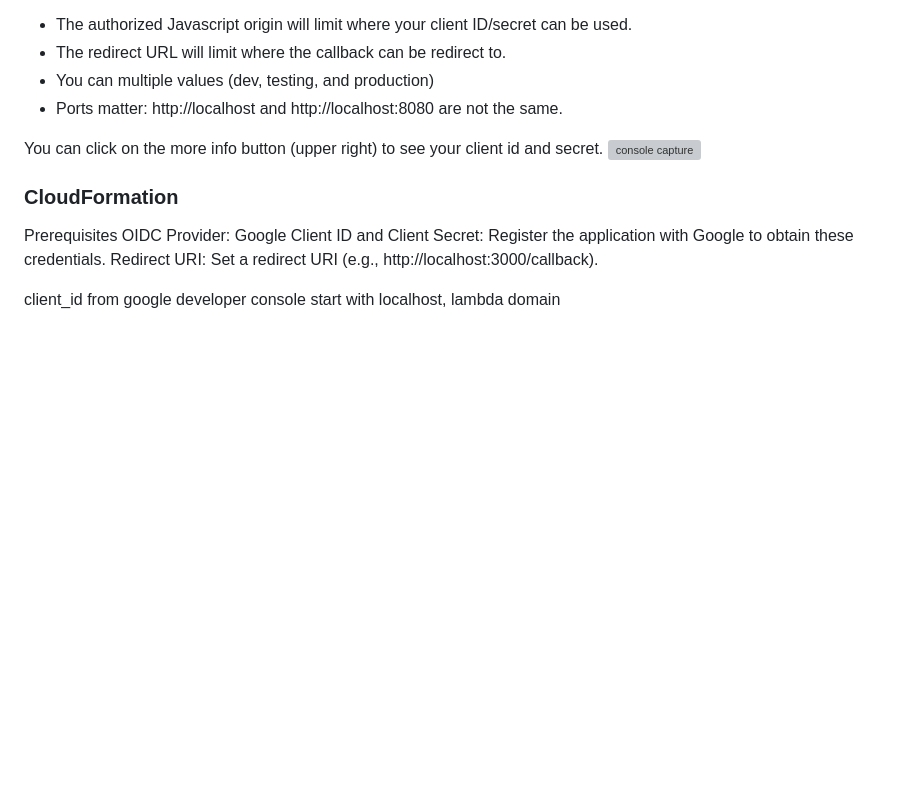
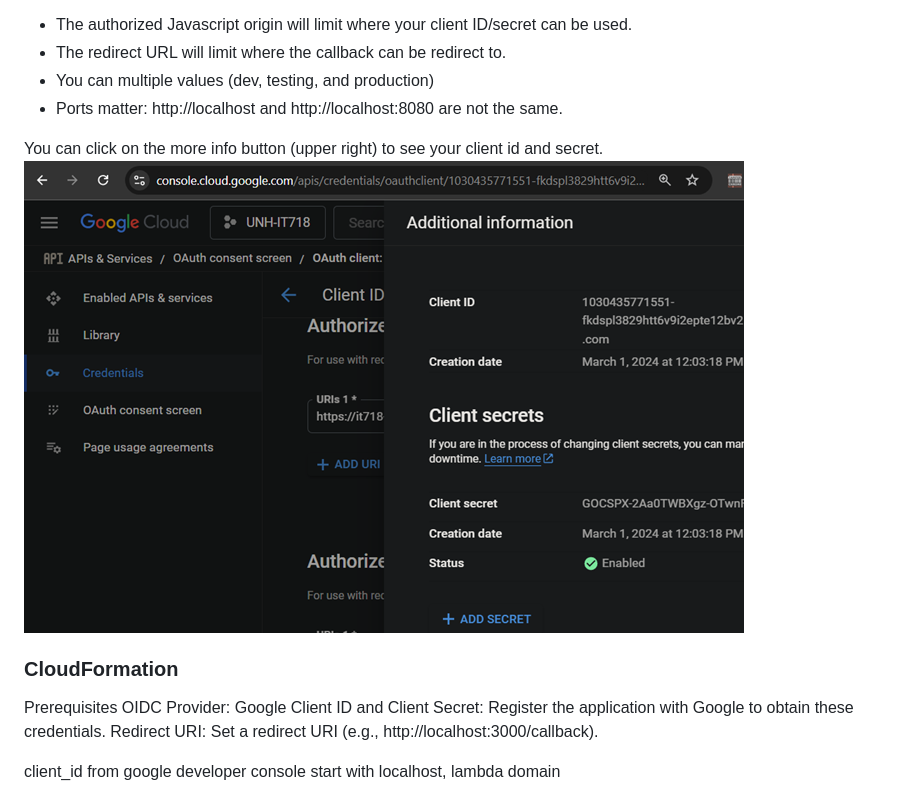
Before and after one commit to LoganR333/UNH-IT718, a Markdown page: Lab7-OpenId-Connect/README.md, the part around the change. Drawn GitHub-style; blank space fills up the shorter version; grey boxes are pictures that could not be loaded.

```diff
--- a/Lab7-OpenId-Connect/README.md
+++ b/Lab7-OpenId-Connect/README.md
@@ -38,7 +38,7 @@ __URIs:__
 - Ports matter:  http://localhost and http://localhost:8080 are not the same.
 
 You can click on the more info button (upper right) to see your client id and secret.
-![console capture](iamges/gcp-console.png)
+![console capture](images/gcp-console.png)
 ### CloudFormation
 
 
```
